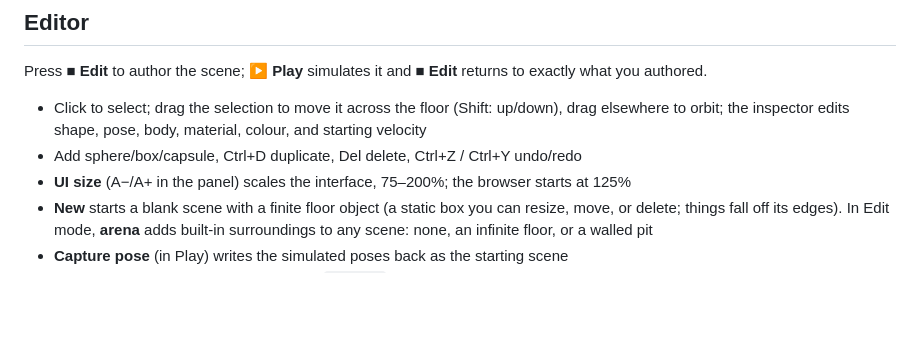
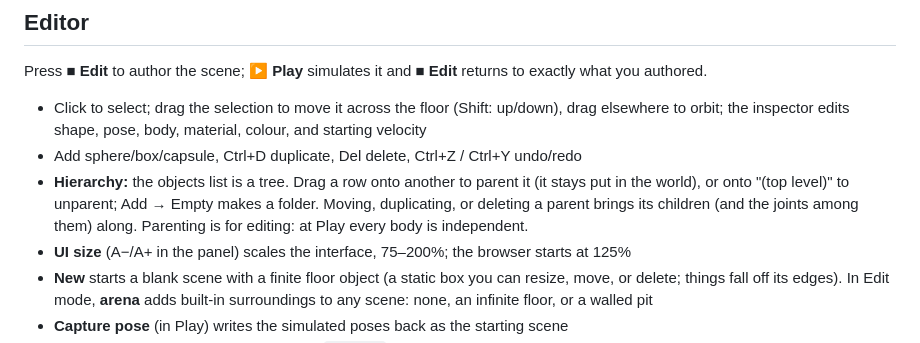
Before and after one commit to josh-W42/impulse, a Markdown page: README.md, the part around the change. Drawn GitHub-style; blank space fills up the shorter version.

Commit message:
docs: M10 results; README hierarchy section

```diff
--- a/README.md
+++ b/README.md
@@ -33,6 +33,10 @@ to exactly what you authored.
   drag elsewhere to orbit; the inspector
   edits shape, pose, body, material, colour, and starting velocity
 - Add sphere/box/capsule, Ctrl+D duplicate, Del delete, Ctrl+Z / Ctrl+Y undo/redo
+- **Hierarchy:** the objects list is a tree. Drag a row onto another to parent it
+  (it stays put in the world), or onto "(top level)" to unparent; Add → Empty makes a
+  folder. Moving, duplicating, or deleting a parent brings its children (and the joints
+  among them) along. Parenting is for editing: at Play every body is independent.
 - **UI size** (A−/A+ in the panel) scales the interface, 75–200%; the browser starts at 125%
 - **New** starts a blank scene with a finite floor object (a static box you can
   resize, move, or delete; things fall off its edges). In Edit mode, **arena** adds
```
Also changed, not shown: docs/plans/2026-09-27-m10-hierarchy.md (+27 -0 lines).
